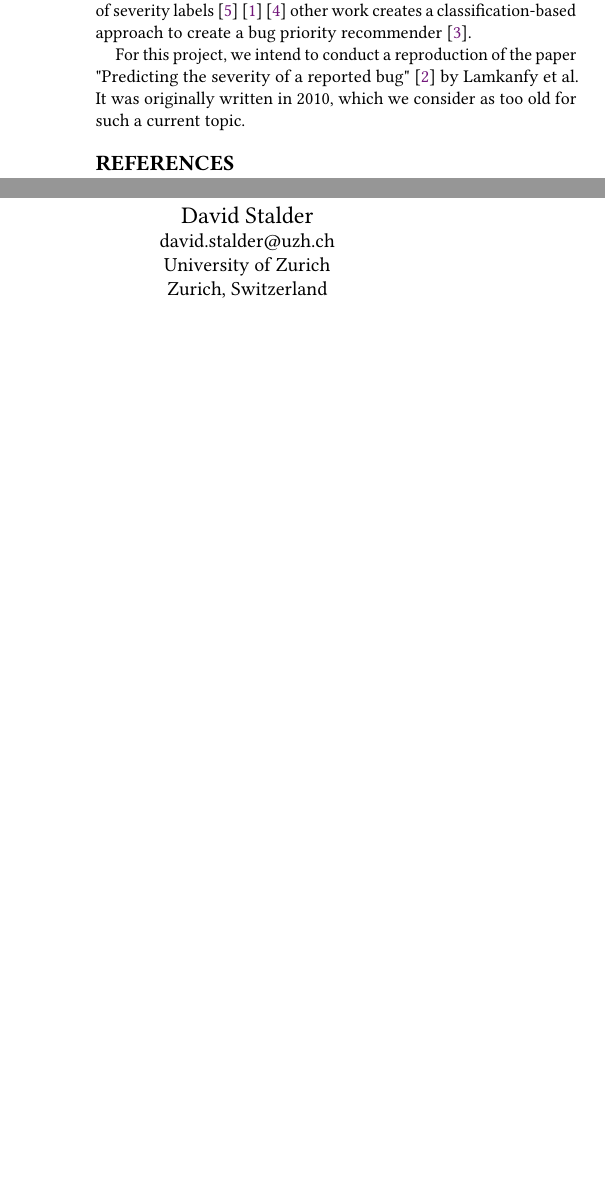
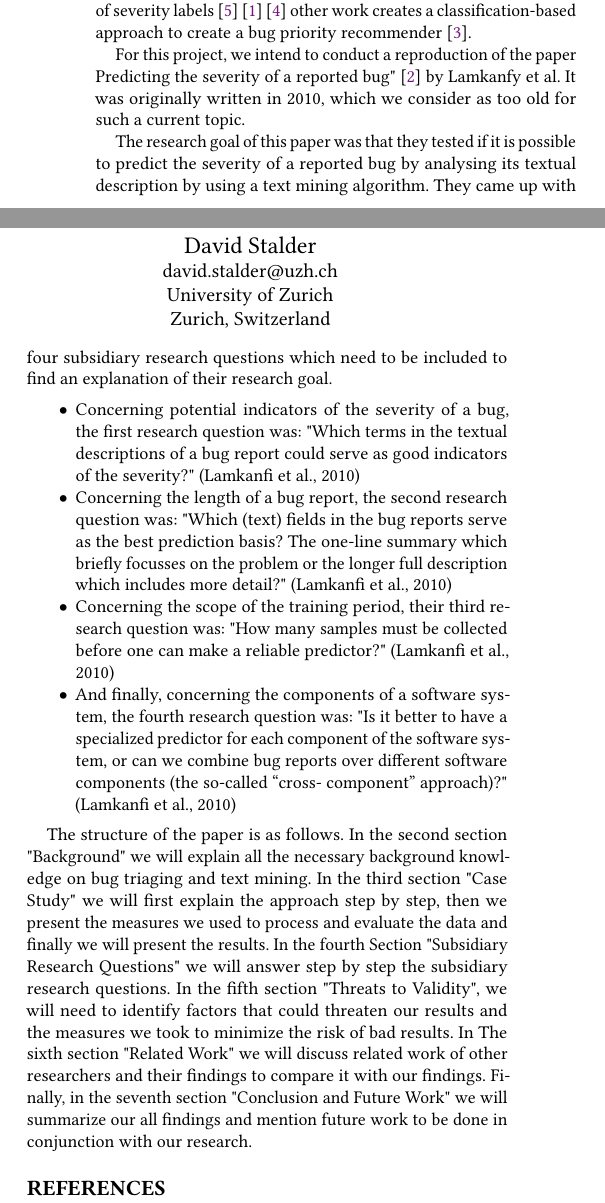
Before and after one commit to dastal/Data_Science_for_Software_Engineering, a LaTeX paper (Paper/sample-sigconf.tex): two parts of the columns of the page before the commit and two parts of the columns of page 1 of 2 after it, joined at a grey line, cut so that both start at the same text, the shorter picture padded with empty space. Compiled offline with pdfLaTeX.

Commit message:
added part 4 and 5 of the introduction

```diff
--- a/Paper/sample-sigconf.tex
+++ b/Paper/sample-sigconf.tex
@@ -83,7 +83,22 @@ However, the manual assignment of the severity level to a bug report takes time
 
 In order to automate the severity predication of bug reports, different classification and information retrieval techniques based on textual descriptions have been used previously. Techniques range from Nearest Neighbours \cite{TianDrone} \cite{LamkanfiMiningAlgo} \cite{ChaturvediBugSeverity}, Na{\"\i}ve Bayes \cite{LamkanfiMiningAlgo} \cite{ChaturvediBugSeverity} to Support Vector Machines \cite{KanwalOMSVM} \cite{LamkanfiMiningAlgo} \cite{ChaturvediBugSeverity}. While some work focuses on automatically analyzing the text of past bug reports and the recommendation of severity labels \cite{TianDrone} \cite{LamkanfiMiningAlgo} \cite{ChaturvediBugSeverity} other work creates a classification-based approach to create a bug priority recommender \cite{KanwalOMSVM}.
 
-For this project, we intend to conduct a reproduction of the paper "Predicting the severity of a reported bug" \cite{ourPaper} by Lamkanfy et al. It was originally written in 2010, which we consider as too old for such a current topic.
+For this project, we intend to conduct a reproduction of the paper Predicting the severity of a reported bug" \cite{ourPaper} by Lamkanfy et al. It was originally written in 2010, which we consider as too old for such a current topic.
+
+The research goal of this paper was that they tested if it is possible to predict the severity of a reported bug by analysing its textual description by using a text mining algorithm. They came up with four subsidiary research questions which need to be included to find an explanation of their research goal.
+
+\begin{itemize}
+\item Concerning potential indicators of the severity of a bug, the first research question was: "Which terms in the textual descriptions of a bug report could serve as good indicators of the severity?" (Lamkanfi et al., 2010)
+
+\item Concerning the length of a bug report, the second research question was: "Which (text) fields in the bug reports serve as the best prediction basis? The one-line summary which briefly focusses on the problem or the longer full description which includes more detail?" (Lamkanfi et al., 2010)
+
+\item Concerning the scope of the training period, their third research question was: "How many samples must be collected before one can make a reliable predictor?" (Lamkanfi et al., 2010)
+
+\item And finally, concerning the components of a software system, the fourth research question was: "Is it better to have a specialized predictor for each component of the software system, or can we combine bug reports over different software components (the so-called “cross- component” approach)?" (Lamkanfi et al., 2010)
+\end{itemize}
+
+The structure of the paper is as follows. In the second section "Background" we will explain all the necessary background knowledge on bug triaging and text mining. In the third section "Case Study" we will first explain the approach step by step, then we present the measures we used to process and evaluate the data and finally we will present the results. In the fourth Section "Subsidiary Research Questions" we will answer step by step the subsidiary research questions. In the fifth section "Threats to Validity", we will need to identify factors that could threaten our results and the measures we took to minimize the risk of bad results. In The sixth section "Related Work" we will discuss related work of other researchers and their findings to compare it with our findings. Finally, in the seventh section "Conclusion and Future Work" we will summarize our all findings and mention future work to be done in conjunction with our research.
+
 
 
 %%
```
Also changed, not shown: Paper/sample-sigconf.pdf, 3 other files.
